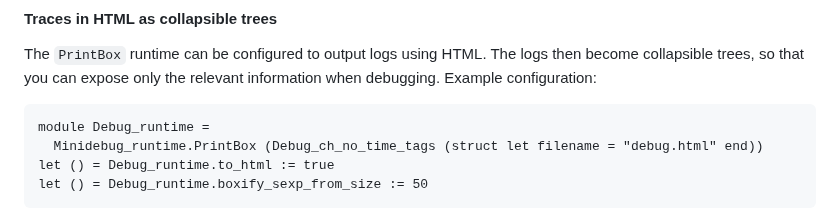
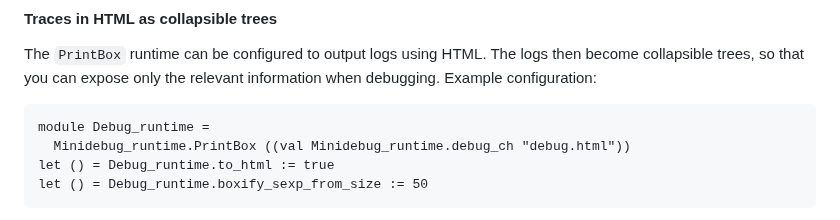
Before and after one commit to lukstafi/ppx_minidebug, a Markdown page: README.md, the part around the change. Rendered like a GitHub page.

Commit message:
Fix README: outdated functor use

````diff
--- a/README.md
+++ b/README.md
@@ -129,7 +129,7 @@ The `PrintBox` runtime can be configured to output logs using HTML. The logs the
 
 ```ocaml
 module Debug_runtime =
-  Minidebug_runtime.PrintBox (Debug_ch_no_time_tags (struct let filename = "debug.html" end))
+  Minidebug_runtime.PrintBox ((val Minidebug_runtime.debug_ch "debug.html"))
 let () = Debug_runtime.to_html := true
 let () = Debug_runtime.boxify_sexp_from_size := 50
 ```
````
